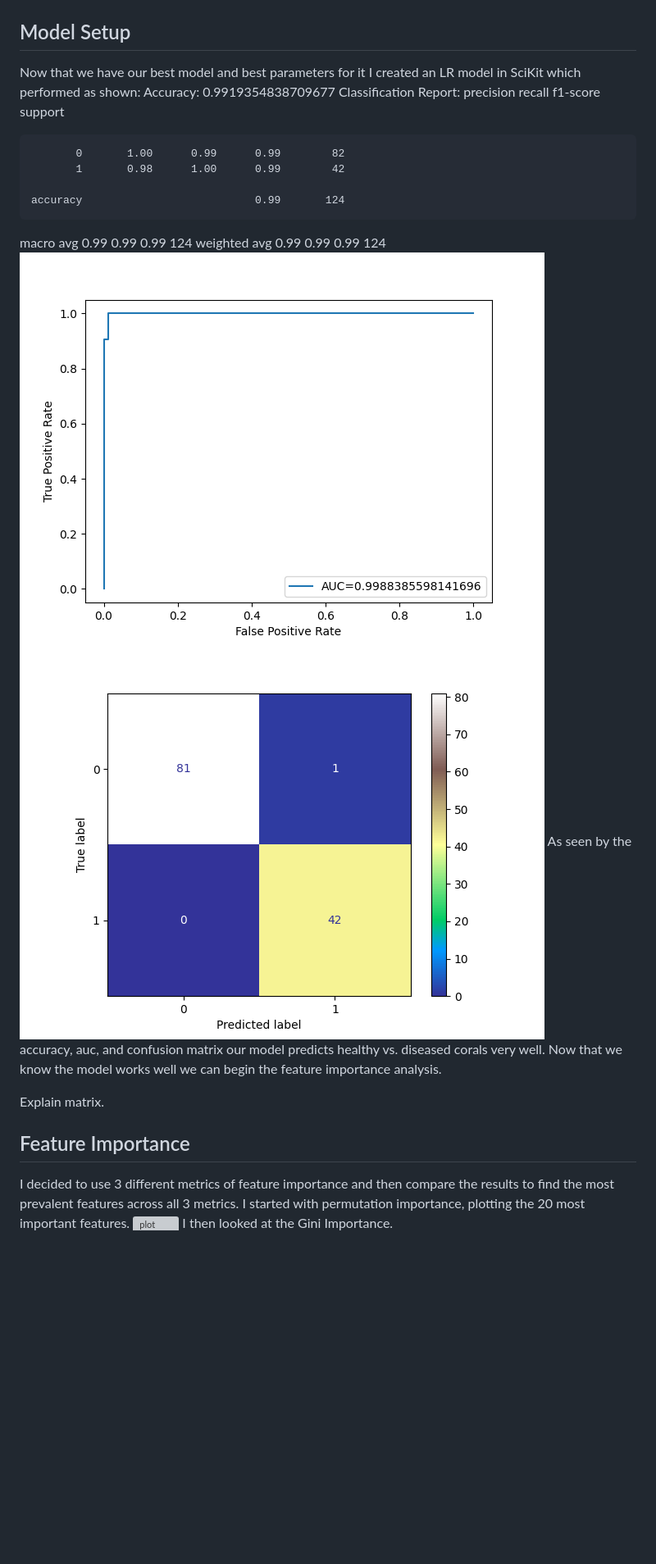
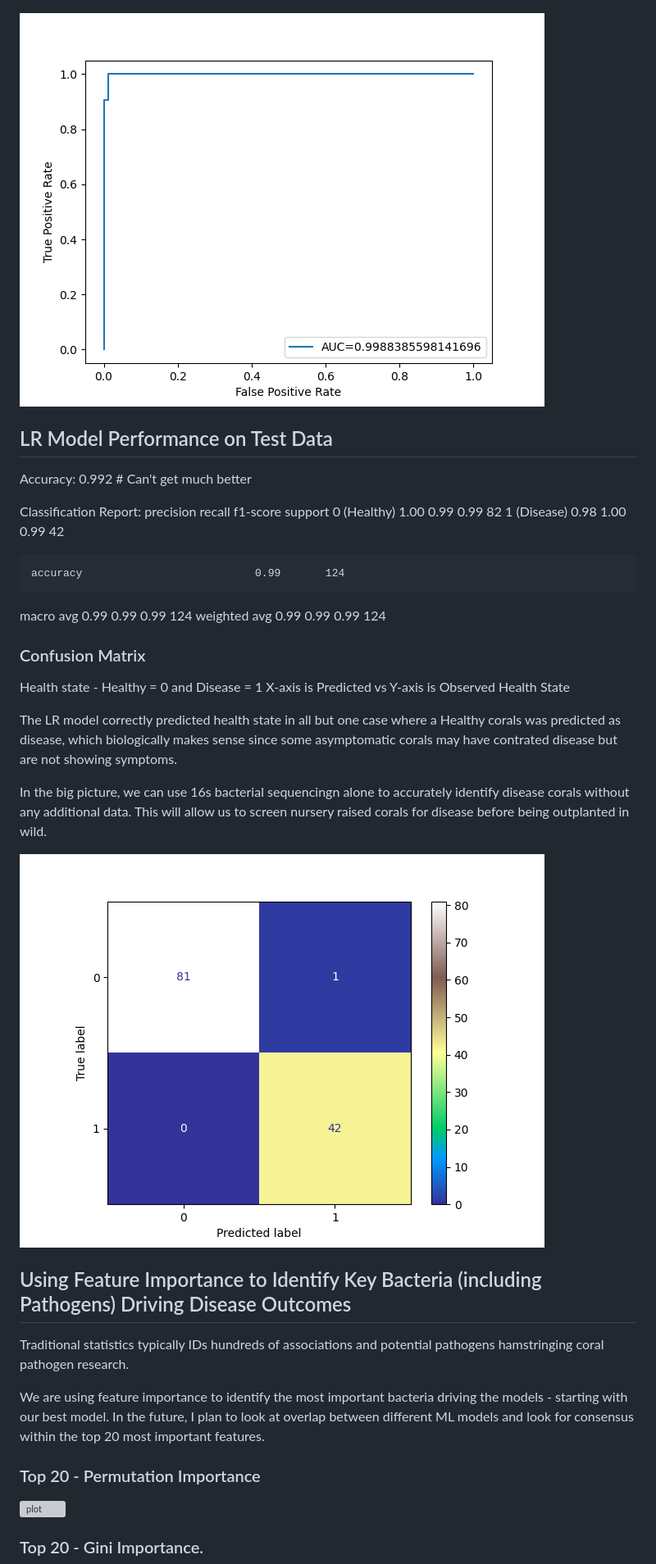
Before and after one commit to VollmerLab/WBD_ML_pathogen, a Markdown page: FeatureImportance.md, the part around the change printed below. Shown: that part at 82% size. Drawn GitHub-style; blank space fills up the shorter version; grey boxes are pictures that could not be loaded.

```diff
--- a/FeatureImportance.md
+++ b/FeatureImportance.md
@@ -62,29 +67,43 @@ Next, I used Pycaret's hyperparameter tuning to find the best-performing paramet
 ![plot](/NewData/LR_Tune.png)
 
-## Model Setup
-Now that we have our best model and best parameters for it I created an LR model in SciKit which performed as shown:
-Accuracy: 0.9919354838709677
+![plot](/NewData/LR_AUC.png)
+
+## LR Model Performance on Test Data
+
+Accuracy: 0.992 # Can't get much better
+
 Classification Report:
-              precision    recall  f1-score   support
-
-           0       1.00      0.99      0.99        82
-           1       0.98      1.00      0.99        42
+                         precision    recall  f1-score   support
+           0 (Healthy)      1.00      0.99      0.99        82
+           1 (Disease)      0.98      1.00      0.99        42
 
     accuracy                           0.99       124
    macro avg       0.99      0.99      0.99       124
 weighted avg       0.99      0.99      0.99       124
-![plot](/NewData/LR_AUC.png)
+
+### Confusion Matrix
+
+Health state - Healthy = 0 and Disease = 1
+X-axis is Predicted vs Y-axis is Observed Health State
+
+The LR model correctly predicted health state in all but one case where a Healthy corals was predicted as disease, which biologically makes sense since some asymptomatic corals may have contrated disease but are not showing symptoms.
+
+In the big picture, we can use 16s bacterial sequencingn alone to accurately identify disease corals without any additional data. This will allow us to screen nursery raised corals for disease before being outplanted in wild.
+
 ![plot](/NewData/LRConMat.png)
-As seen by the accuracy, auc, and confusion matrix our model predicts healthy vs. diseased corals very well.
-Now that we know the model works well we can begin the feature importance analysis.
 
-Explain matrix.
+## Using Feature Importance to Identify Key Bacteria (including Pathogens) Driving Disease Outcomes
 
-## Feature Importance
-I decided to use 3 different metrics of feature importance and then compare the results to find the most prevalent features across all 3 metrics.
-I started with permutation importance, plotting the 20 most important features.
+Traditional statistics typically IDs hundreds of associations and potential pathogens hamstringing coral pathogen research.
+
+We are using feature importance to identify the most important bacteria driving the models - starting with our best model. In the future, I plan to look at overlap between different ML models and look for consensus within the top 20 most important features.
+
+
+### Top 20 - Permutation Importance
+
 ![plot](/NewData/LR_T20P_IMP.png)
-I then looked at the Gini Importance.
+
+### Top 20 - Gini Importance.
 ![plot](/NewData/LR_T20G_IMP.png)
 And finally the Shap Values
 ![plot](/NewData/LR_T20S_IMP.png)
```
Also changed, not shown: other parts of FeatureImportance.md (+11 -6 lines).
